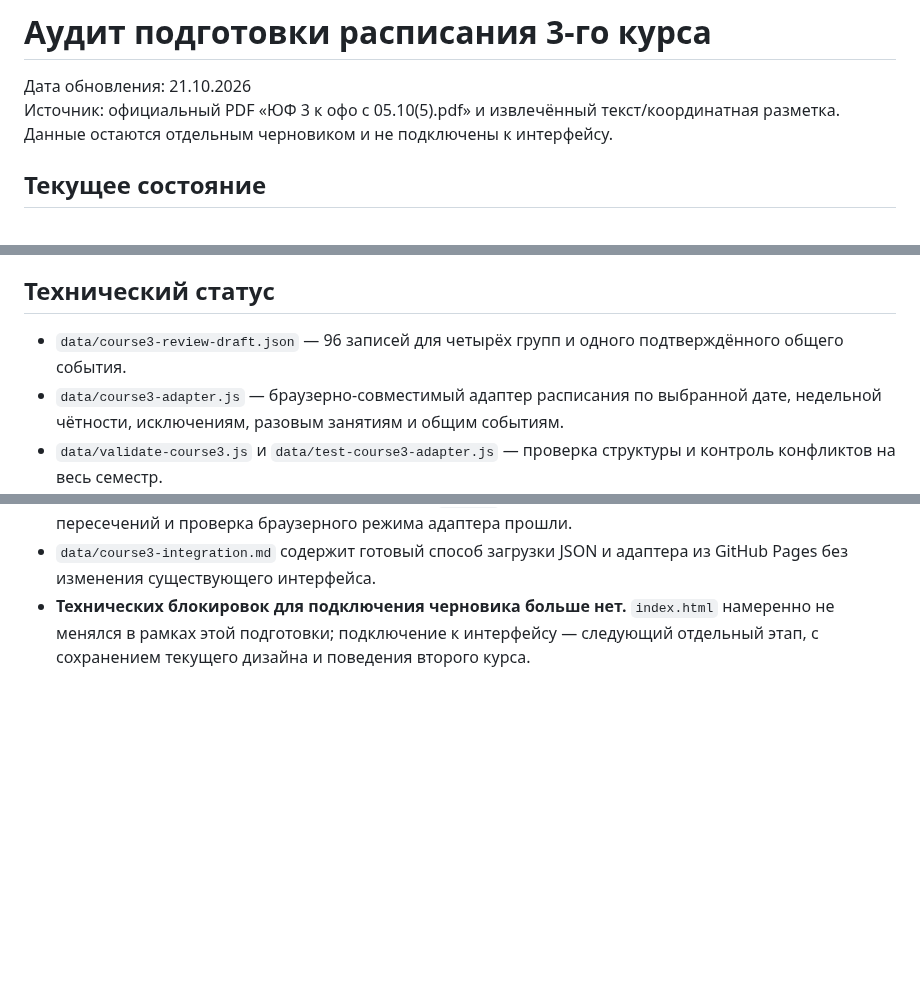
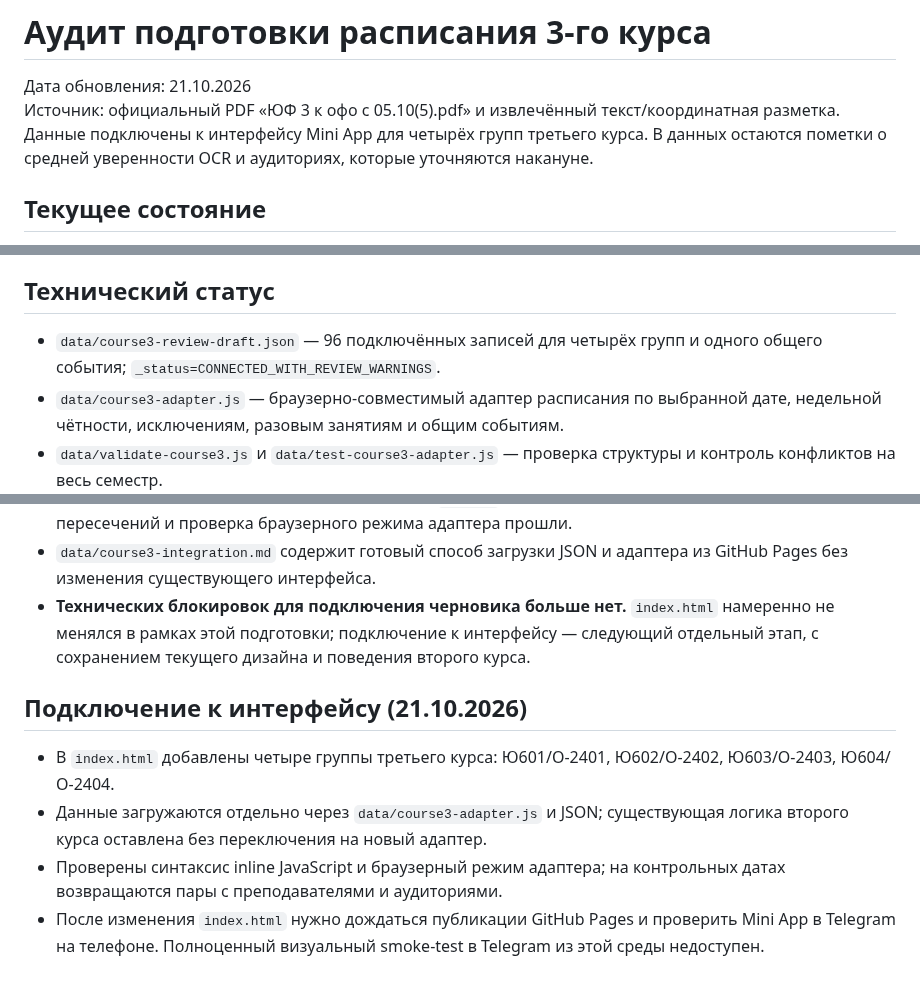
Before and after one commit to zastroblox-cmd/rta-schedule-miniapp, a Markdown page: data/course3-integration-audit.md, 3 parts joined by grey strips. Drawn GitHub-style; blank space fills up the shorter version.

Commit message:
Update third-year schedule integration audit

```diff
--- a/data/course3-integration-audit.md
+++ b/data/course3-integration-audit.md
@@ -1,7 +1,7 @@
 # Аудит подготовки расписания 3-го курса
 
 Дата обновления: 21.10.2026
-Источник: официальный PDF «ЮФ 3 к офо с 05.10(5).pdf» и извлечённый текст/координатная разметка. Данные остаются отдельным черновиком и не подключены к интерфейсу.
+Источник: официальный PDF «ЮФ 3 к офо с 05.10(5).pdf» и извлечённый текст/координатная разметка. Данные подключены к интерфейсу Mini App для четырёх групп третьего курса. В данных остаются пометки о средней уверенности OCR и аудиториях, которые уточняются накануне.
 
 ## Текущее состояние
 
@@ -37,10 +37,18 @@
 
 ## Технический статус
 
-- `data/course3-review-draft.json` — 96 записей для четырёх групп и одного подтверждённого общего события.
+- `data/course3-review-draft.json` — 96 подключённых записей для четырёх групп и одного общего события; `_status=CONNECTED_WITH_REVIEW_WARNINGS`.
 - `data/course3-adapter.js` — браузерно-совместимый адаптер расписания по выбранной дате, недельной чётности, исключениям, разовым занятиям и общим событиям.
 - `data/validate-course3.js` и `data/test-course3-adapter.js` — проверка структуры и контроль конфликтов на весь семестр.
 - `.github/workflows/course3-checks.yml` — автоматическая проверка при изменении данных/адаптера/тестов.
 - GitHub Actions: запуск [39576928854](https://github.com/zastroblox-cmd/rta-schedule-miniapp/actions/runs/39576928854) завершился `success`: валидатор, полный календарный проход без пересечений и проверка браузерного режима адаптера прошли.
 - `data/course3-integration.md` содержит готовый способ загрузки JSON и адаптера из GitHub Pages без изменения существующего интерфейса.
 - **Технических блокировок для подключения черновика больше нет.** `index.html` намеренно не менялся в рамках этой подготовки; подключение к интерфейсу — следующий отдельный этап, с сохранением текущего дизайна и поведения второго курса.
+
+
+## Подключение к интерфейсу (21.10.2026)
+
+- В `index.html` добавлены четыре группы третьего курса: Ю601/О-2401, Ю602/О-2402, Ю603/О-2403, Ю604/О-2404.
+- Данные загружаются отдельно через `data/course3-adapter.js` и JSON; существующая логика второго курса оставлена без переключения на новый адаптер.
+- Проверены синтаксис inline JavaScript и браузерный режим адаптера; на контрольных датах возвращаются пары с преподавателями и аудиториями.
+- После изменения `index.html` нужно дождаться публикации GitHub Pages и проверить Mini App в Telegram на телефоне. Полноценный визуальный smoke-test в Telegram из этой среды недоступен.
```
